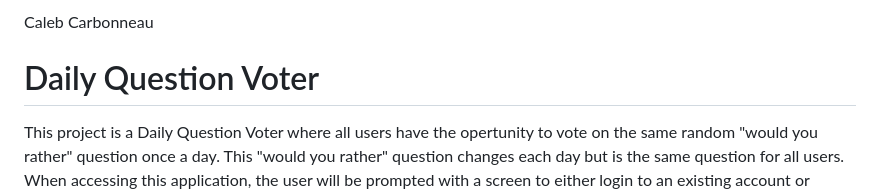
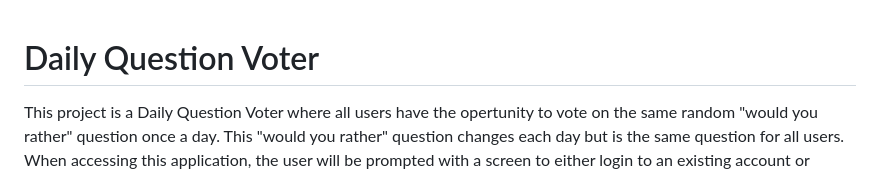
Before and after one commit to ccarb0nn/Daily-Question-Voter, a Markdown page: README.md, the part around the change. Drawn GitHub-style.

```diff
--- a/README.md
+++ b/README.md
@@ -1,5 +1,3 @@
-Caleb Carbonneau
-
 # Daily Question Voter
 
 This project is a Daily Question Voter where all users have the opertunity to vote on the same random "would you rather" question once a day. This "would you rather" question changes each day but is the same question for all users. When accessing this application, the user will be prompted with a screen to either login to an existing account or create a new account with a unique username. Once the user has created an account with a unique username and/or has logged into their account, they will then be able to access all the features that this application offers.
```
